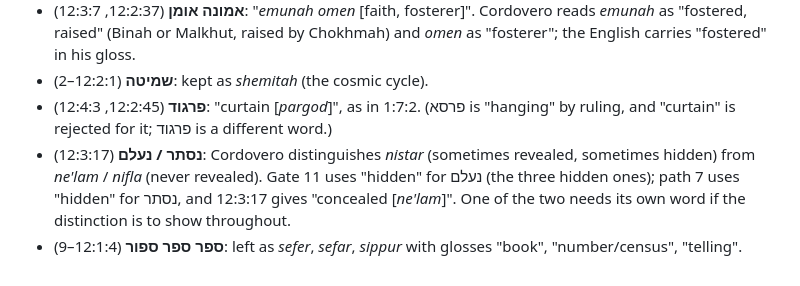
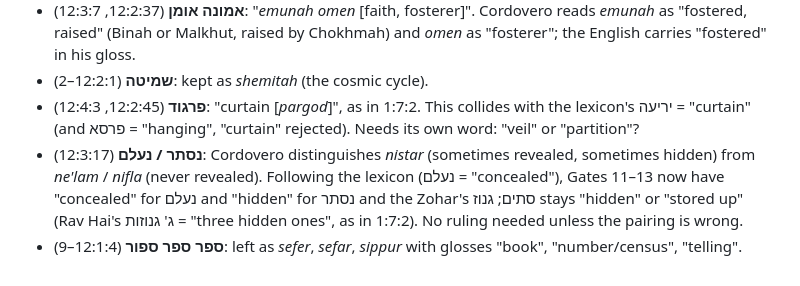
Before and after one commit to AviCraimer/Pardes_Rimmonim_Reader, a Markdown page: notes/pending_conversions.md, the part around the change. GitHub-like rendering.

Commit message:
Pending notes: update nistar/ne'lam and pargod items
Co-Authored-By: Claude Opus 5.5 <noreply@anthropic.com>
Claude-Session: https://claude.ai/code/session_01LGUCBp3cjRM65rDTuaHs8u

```diff
--- a/notes/pending_conversions.md
+++ b/notes/pending_conversions.md
@@ -67,6 +67,6 @@ The rendering of *or kadmon, or tzach, or metzuchtzach* in 2:1:13, 3:2:5, 3:8:9
 - **The names of the thirty-two paths** (12:2:35–66 and the commentary in 12:3–6): שכל = "intellect" throughout ("the wondrous intellect", "the resplendent intellect", "the sanctified intellect" …), with the Hebrew in brackets at the list. Kaplan and others use "consciousness". נבדל = "separate" (lexicon: שכל נבדל); מורגש = "sensible", מוטבע = "natural" (as in the pending עולם מושכל / מורגש / מוטבע item); עצם in these definitions = "substance". שכליים (12:3:1) = "intellective"; השכלה = "intellection".
 - **אמונה אומן** (12:2:37, 12:3:7): "<em>emunah omen</em> [faith, fosterer]". Cordovero reads <em>emunah</em> as "fostered, raised" (Binah or Malkhut, raised by Chokhmah) and <em>omen</em> as "fosterer"; the English carries "fostered" in his gloss.
 - **שמיטה** (12:2:1–2): kept as <em>shemitah</em> (the cosmic cycle).
-- **פרגוד** (12:2:45, 12:4:3): "curtain [<em>pargod</em>]", as in 1:7:2. (פרסא is "hanging" by ruling, and "curtain" is rejected for it; פרגוד is a different word.)
-- **נסתר / נעלם** (12:3:17): Cordovero distinguishes <em>nistar</em> (sometimes revealed, sometimes hidden) from <em>ne'lam</em> / <em>nifla</em> (never revealed). Gate 11 uses "hidden" for נעלם (the three hidden ones); path 7 uses "hidden" for נסתר, and 12:3:17 gives "concealed [<em>ne'lam</em>]". One of the two needs its own word if the distinction is to show throughout.
+- **פרגוד** (12:2:45, 12:4:3): "curtain [<em>pargod</em>]", as in 1:7:2. This collides with the lexicon's יריעה = "curtain" (and פרסא = "hanging", "curtain" rejected). Needs its own word: "veil" or "partition"?
+- **נסתר / נעלם** (12:3:17): Cordovero distinguishes <em>nistar</em> (sometimes revealed, sometimes hidden) from <em>ne'lam</em> / <em>nifla</em> (never revealed). Following the lexicon (נעלם = "concealed"), Gates 11–13 now have "concealed" for נעלם and "hidden" for נסתר and the Zohar's סתים; גנוז stays "hidden" or "stored up" (Rav Hai's ג' גנוזות = "three hidden ones", as in 1:7:2). No ruling needed unless the pairing is wrong.
 - **ספר ספר ספור** (12:1:4–9): left as <em>sefer</em>, <em>sefar</em>, <em>sippur</em> with glosses "book", "number/census", "telling".
```
